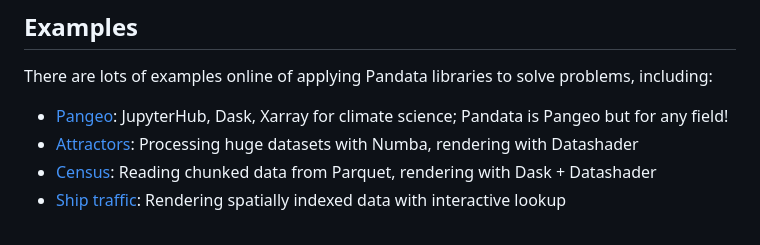
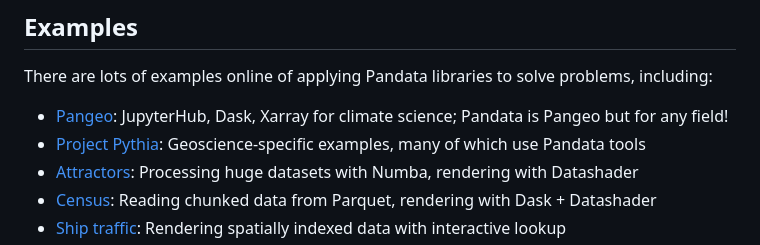
Before and after one commit to panstacks/pandata, a Markdown page: README.md, the part around one of its changes. Rendered like a GitHub page.

Commit message:
Update README.md
Updated formatting

```diff
--- a/README.md
+++ b/README.md
@@ -56,6 +56,7 @@ Pandata is just this informational website set up by the authors of some of the
 There are lots of examples online of applying Pandata libraries to solve problems, including:
 
 - [Pangeo](https://pangeo.io): JupyterHub, Dask, Xarray for climate science; Pandata is Pangeo but for any field!
+- [Project Pythia](https://cookbooks.projectpythia.org): Geoscience-specific examples, many of which use Pandata tools
 - [Attractors](https://examples.pyviz.org/attractors/clifford_panel.html): Processing huge datasets with Numba, rendering with Datashader
 - [Census](https://examples.pyviz.org/census): Reading chunked data from Parquet, rendering with Dask + Datashader
 - [Ship traffic](https://examples.pyviz.org/ship_traffic): Rendering spatially indexed data with interactive lookup
```
Also changed, not shown: other parts of README.md (+11 -11 lines).
